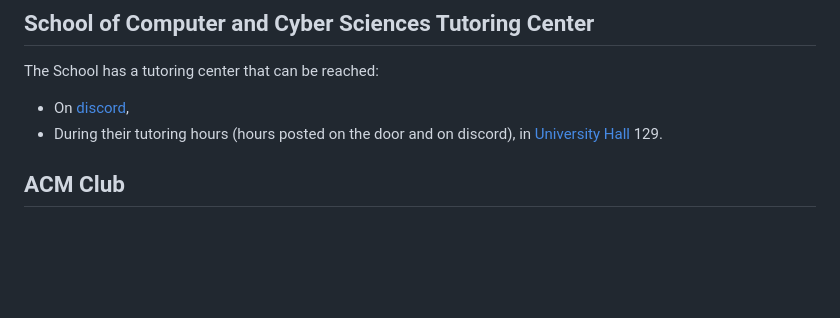
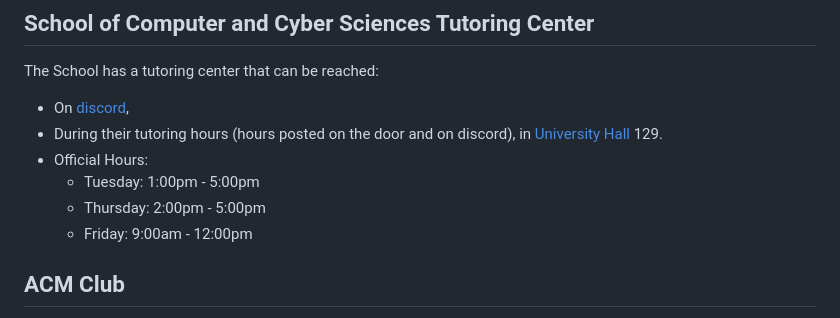
Before and after one commit to csci-1301/csci-1301.github.io, a Markdown page: docs/getting_help.md, the part around the change. Drawn GitHub-style; blank space fills up the shorter version.

Commit message:
Update getting_help.md
Added tutoring center hours to it's respective section.

```diff
--- a/docs/getting_help.md
+++ b/docs/getting_help.md
@@ -22,6 +22,10 @@ The School has a tutoring center that can be reached:
 
 - On [discord](https://discord.gg/kzKtrjzCyH),
 - During their tutoring hours (hours posted on the door and on discord), in [University Hall](https://map.concept3d.com/?id=824#!m/268018) 129.
+- Official Hours:
+    - Tuesday: 1:00pm - 5:00pm
+    - Thursday: 2:00pm - 5:00pm
+    - Friday: 9:00am - 12:00pm
 
 ## ACM Club
 
```
